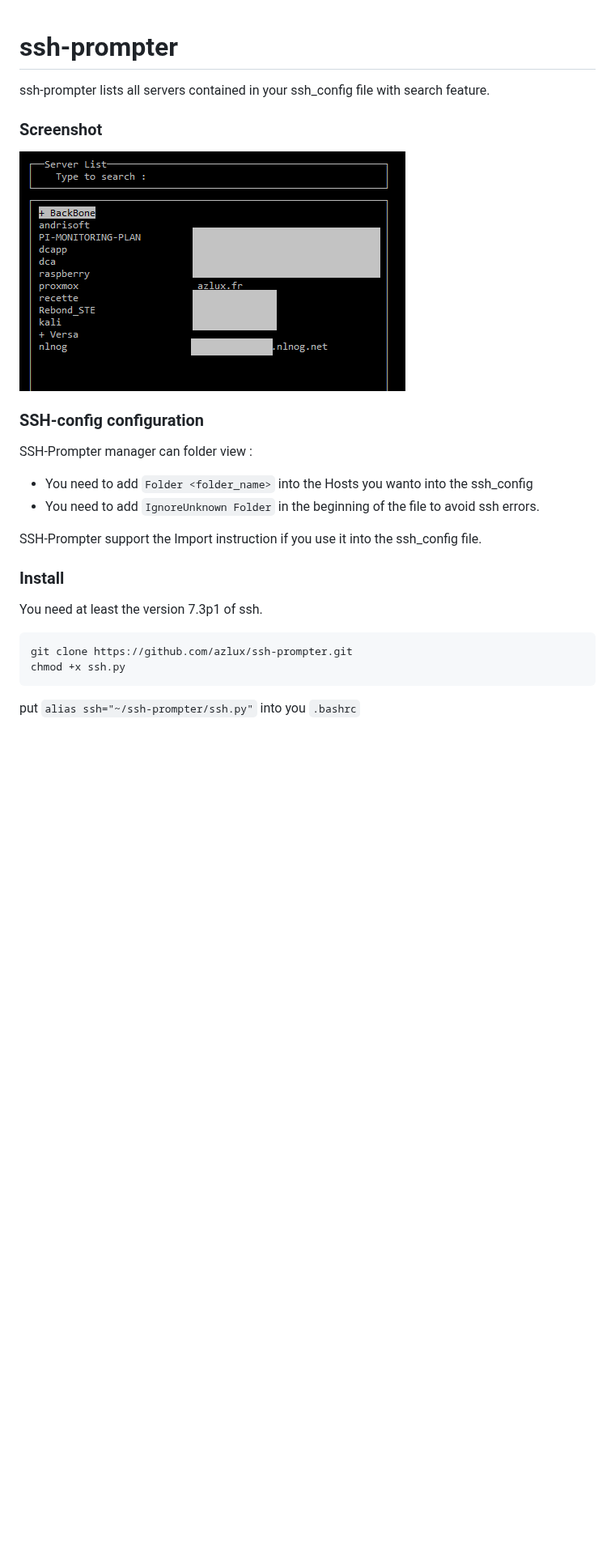
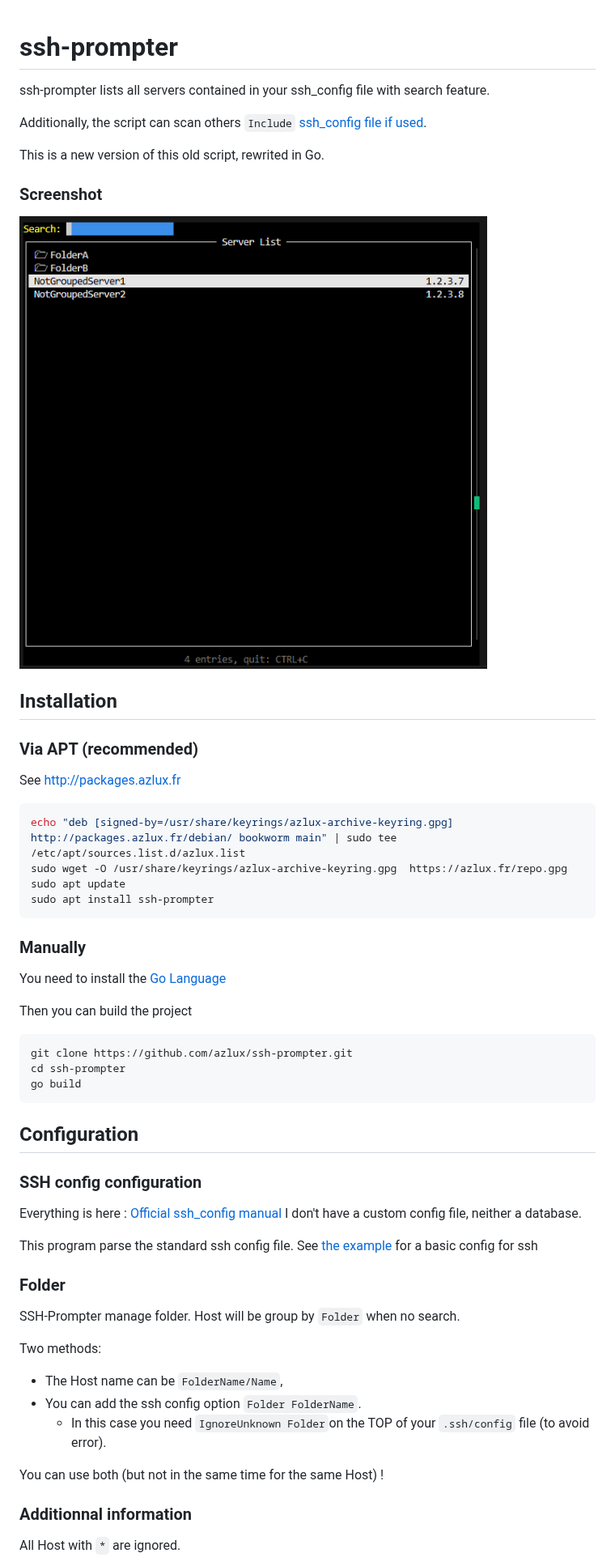
Before and after one commit to azlux/ssh-prompter, a Markdown page: README.md, the part around one of its changes. Shown at 81% size. GitHub-like rendering; pictures changed too: Capture1.PNG (deleted), examples/Capture1.PNG (added); blank space fills up the shorter version.

Commit message:
Go version

````diff
--- a/README.md
+++ b/README.md
@@ -1,22 +1,54 @@
 # ssh-prompter
+
 ssh-prompter lists all servers contained in your ssh_config file with search feature.
 
+Additionally, the script can scan others `Include` [ssh_config file if used](https://man.openbsd.org/ssh_config#Include).
+
+This is a new version of this old script, rewrited in Go.
+
 ### Screenshot
-![ssh-prompter](https://raw.githubusercontent.com/azlux/ssh-prompter/master/Capture1.PNG)
+![ssh-prompter](examples/Capture1.PNG)
 
-### SSH-config configuration
-SSH-Prompter manager can folder view :
-- You need to add `Folder <folder_name>` into the Hosts you wanto into the ssh_config
-- You need to add `IgnoreUnknown Folder` in the beginning of the file to avoid ssh errors.
+## Installation
+### Via APT (recommended)
+See [http://packages.azlux.fr](http://packages.azlux.fr)
 
-SSH-Prompter support the Import instruction if you use it into the ssh_config file.
-
-### Install
-
-You need at least the version 7.3p1 of ssh.
-```
-git clone https://github.com/azlux/ssh-prompter.git
-chmod +x ssh.py
+```bash
+echo "deb [signed-by=/usr/share/keyrings/azlux-archive-keyring.gpg] http://packages.azlux.fr/debian/ bookworm main" | sudo tee /etc/apt/sources.list.d/azlux.list
+sudo wget -O /usr/share/keyrings/azlux-archive-keyring.gpg  https://azlux.fr/repo.gpg
+sudo apt update
+sudo apt install ssh-prompter
 ```
 
-put `alias ssh="~/ssh-prompter/ssh.py"` into you `.bashrc`
+### Manually
+You need to install the [Go Language](https://go.dev/doc/install)
+
+Then you can build the project
+```bash
+git clone https://github.com/azlux/ssh-prompter.git
+cd ssh-prompter
+go build
+```
+
+## Configuration
+
+### SSH config configuration
+Everything is here : [Official ssh_config manual](https://man.openbsd.org/ssh_config)
+I don't have a custom config file, neither a database.
+
+This program parse the standard ssh config file. See [the example](examples/config) for a basic config for ssh
+
+### Folder
+SSH-Prompter manage folder.
+Host will be group by `Folder` when no search.
+
+Two methods:
+- The Host name can be `FolderName/Name`,
+- You can add the ssh config option `Folder FolderName`.
+  - In this case you need `IgnoreUnknown Folder`on the TOP of your `.ssh/config` file (to avoid error).
+
+You can use both (but not in the same time for the same Host) !
+
+### Additionnal information
+All Host with `*` are ignored.
+
````
Also changed, not shown: other parts of README.md (+11 -0 lines), 11 other files.
